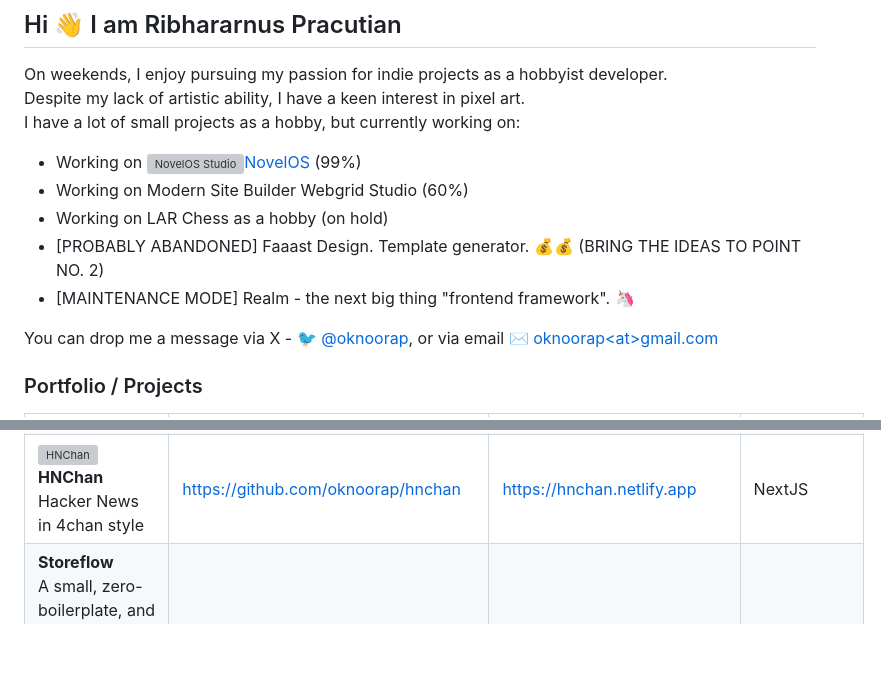
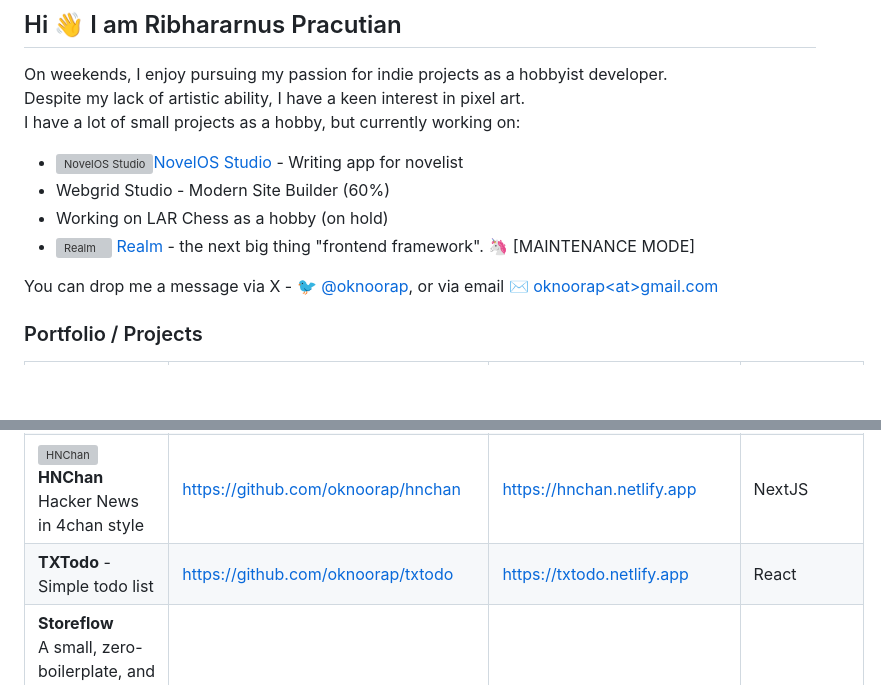
Before and after one commit to oknoorap/oknoorap, a Markdown page: README.md, 2 parts joined by grey strips. GitHub-like rendering; blank space fills up the shorter version; grey boxes are pictures that could not be loaded.

Commit message:
Revise project list and update statuses
Updated project descriptions and statuses in the README.

```diff
--- a/README.md
+++ b/README.md
@@ -4,11 +4,10 @@ On weekends, I enjoy pursuing my passion for indie projects as a hobbyist develo
 Despite my lack of artistic ability, I have a keen interest in pixel art.
 I have a lot of small projects as a hobby, but currently working on:
 
-- Working on <img src="https://www.google.com/s2/favicons?domain=novelos.studio" alt="NovelOS Studio" />[NovelOS](https://novelos.studio) (99%)
-- Working on Modern Site Builder Webgrid Studio (60%)
+- <img src="https://www.google.com/s2/favicons?domain=novelos.studio" alt="NovelOS Studio" />[NovelOS Studio](https://novelos.studio) - Writing app for novelist
+- Webgrid Studio - Modern Site Builder (60%)
 - Working on LAR Chess as a hobby (on hold)
-- [PROBABLY ABANDONED] Faaast Design. Template generator. 💰💰 (BRING THE IDEAS TO POINT NO. 2)
-- [MAINTENANCE MODE] Realm - the next big thing "frontend framework". 🦄
+- <img src="https://realmui.github.io/favicons/favicon.ico" alt="Realm" width="16" height="16" /> [Realm](https://realmui.github.io) - the next big thing "frontend framework". 🦄 [MAINTENANCE MODE]
 
 You can drop me a message via X - [🐦 @oknoorap](https://x.com/oknoorap), or via email [✉️ oknoorap&lt;at&gt;gmail.com](mailto:oknoorap@gmail.com)
 
@@ -19,6 +18,7 @@ You can drop me a message via X - [🐦 @oknoorap](https://x.com/oknoorap), or v
 | <img src="https://www.google.com/s2/favicons?domain=novelos.studio" alt="NovelOS Studio" /> **NovelOS** | https://github.com/novelos-studio | https://novelos.studio | Tauri, Typescript |
 | <img src="https://realmui.github.io/favicons/favicon.ico" alt="Realm" width="16" height="16" /> **Realm**<br />Reactive-Lightweight Markup Language (REALM) HTML framework for building MVPs. | https://github.com/realmui/realm | https://realmui.github.io | Typescript, Web Components |
 | <img src="https://hnchan.netlify.app/favicons/favicon-16x16.png" alt="HNChan" /> **HNChan**<br/>Hacker News in 4chan style | https://github.com/oknoorap/hnchan | https://hnchan.netlify.app | NextJS |
+| **TXTodo** - Simple todo list | https://github.com/oknoorap/txtodo | https://txtodo.netlify.app | React |
 | **Storeflow**<br />A small, zero-boilerplate, and highly reactive state management library built on native React hooks. | https://github.com/oknoorap/storeflow | https://storeflow-example.netlify.app | Typescript |
 | **Play Memoji**<br />The hardest matching game. | https://github.com/oknoorap/memoji | https://playmemoji.netlify.app | Typescript, React |
 | **Unicons by Realm**<br />Universal Web Component Icons built with Realm. | https://github.com/realmorg/unicons | https://unicons.realm.codes | HTML |
```
